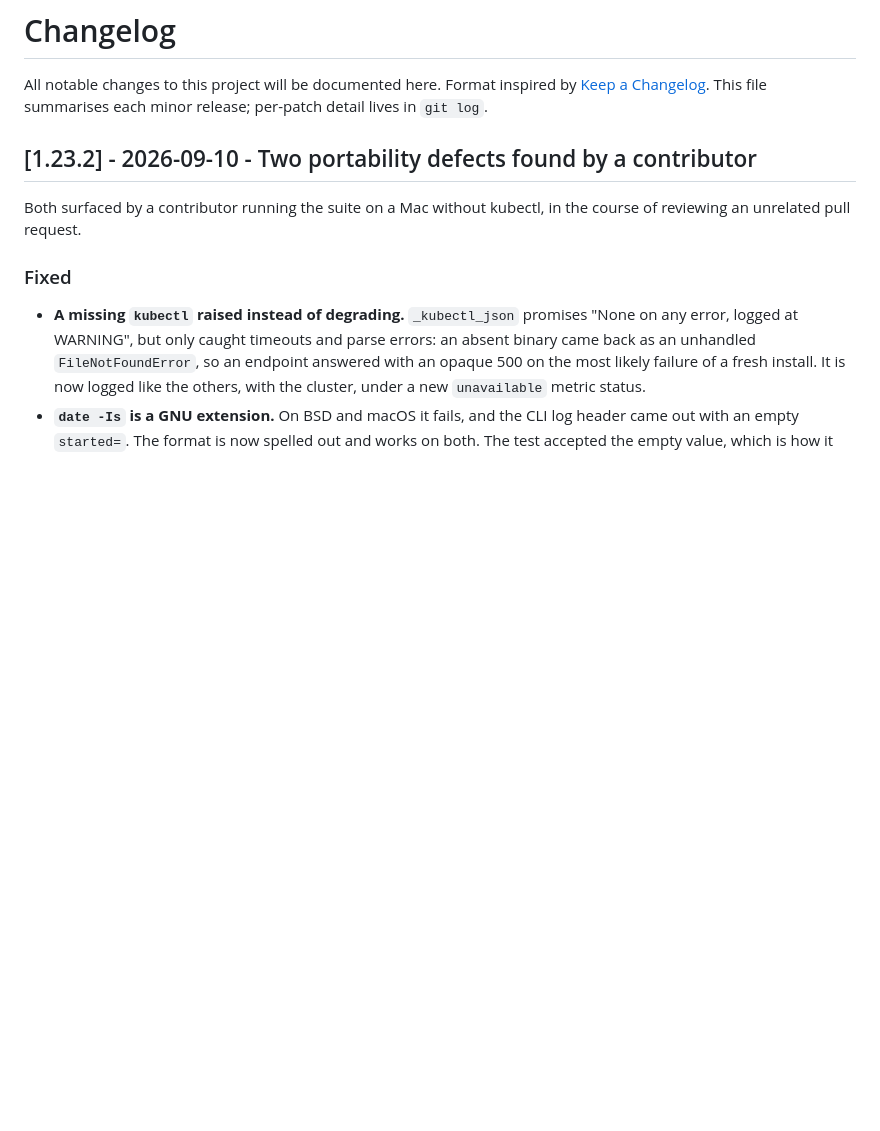
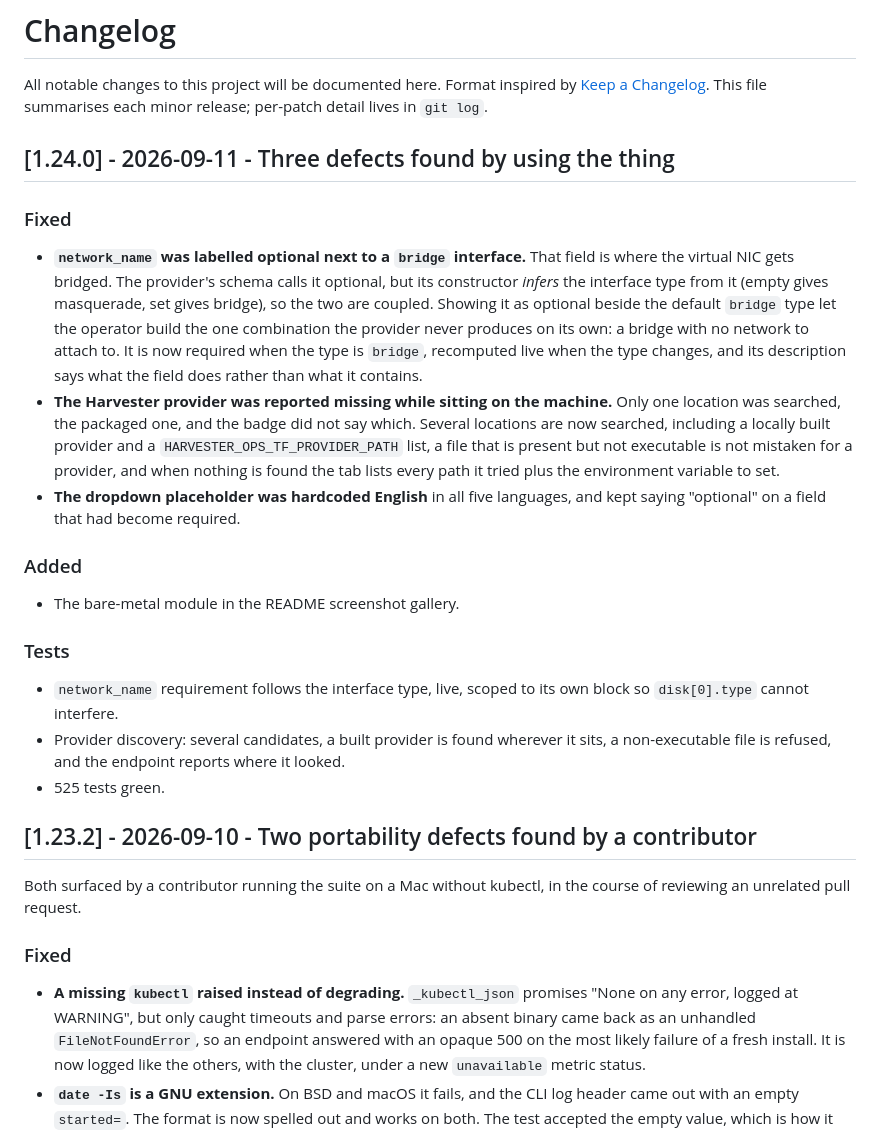
Before and after one commit to jniedergang/harvester-ops, a Markdown page: CHANGELOG.md, the part around the change. Rendered like a GitHub page; blank space fills up the shorter version.

```diff
--- a/CHANGELOG.md
+++ b/CHANGELOG.md
@@ -3,6 +3,39 @@
 All notable changes to this project will be documented here.
 Format inspired by [Keep a Changelog](https://keepachangelog.com/en/1.1.0/).
 This file summarises each minor release; per-patch detail lives in `git log`.
+
+## [1.24.0] - 2026-09-11 - Three defects found by using the thing
+
+### Fixed
+- **`network_name` was labelled optional next to a `bridge` interface.**
+  That field is where the virtual NIC gets bridged. The provider's schema
+  calls it optional, but its constructor *infers* the interface type from
+  it (empty gives masquerade, set gives bridge), so the two are coupled.
+  Showing it as optional beside the default `bridge` type let the operator
+  build the one combination the provider never produces on its own: a
+  bridge with no network to attach to. It is now required when the type is
+  `bridge`, recomputed live when the type changes, and its description says
+  what the field does rather than what it contains.
+- **The Harvester provider was reported missing while sitting on the
+  machine.** Only one location was searched, the packaged one, and the
+  badge did not say which. Several locations are now searched, including a
+  locally built provider and a `HARVESTER_OPS_TF_PROVIDER_PATH` list, a
+  file that is present but not executable is not mistaken for a provider,
+  and when nothing is found the tab lists every path it tried plus the
+  environment variable to set.
+- **The dropdown placeholder was hardcoded English** in all five languages,
+  and kept saying "optional" on a field that had become required.
+
+### Added
+- The bare-metal module in the README screenshot gallery.
+
+### Tests
+- `network_name` requirement follows the interface type, live, scoped to
+  its own block so `disk[0].type` cannot interfere.
+- Provider discovery: several candidates, a built provider is found
+  wherever it sits, a non-executable file is refused, and the endpoint
+  reports where it looked.
+- 525 tests green.
 
 ## [1.23.2] - 2026-09-10 - Two portability defects found by a contributor
 
```
Also changed, not shown: README.md (+6 -1 lines), docs/assets/baremetal.png (added), 10 other files.
